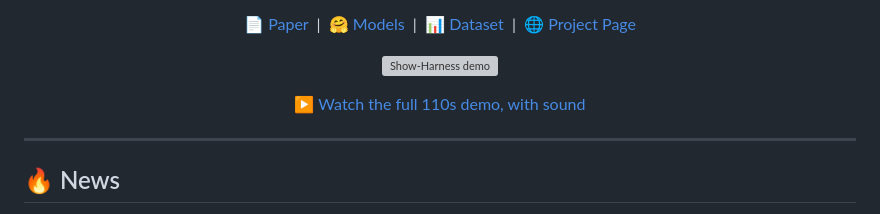
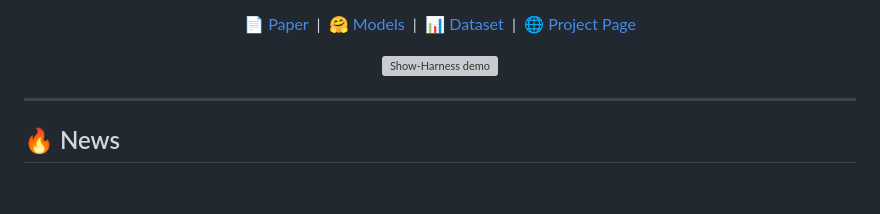
Before and after one commit to showlab/Show-Harness, a Markdown page: README.md, the part around the change. Drawn GitHub-style; blank space fills up the shorter version; grey boxes are pictures that could not be loaded.

```diff
--- a/README.md
+++ b/README.md
@@ -40,8 +40,6 @@
      into any GitHub comment box, then paste the resulting
      https://github.com/user-attachments/assets/<id> URL on a line of its own, replacing the <a> below. -->
 <a href="assets/show-harness-demo.mp4"><img src="assets/show-harness-demo.gif" alt="Show-Harness demo" width="880"></a>
-
-[▶ Watch the full 110s demo, with sound](assets/show-harness-demo.mp4)
 
 </div>
 
```
